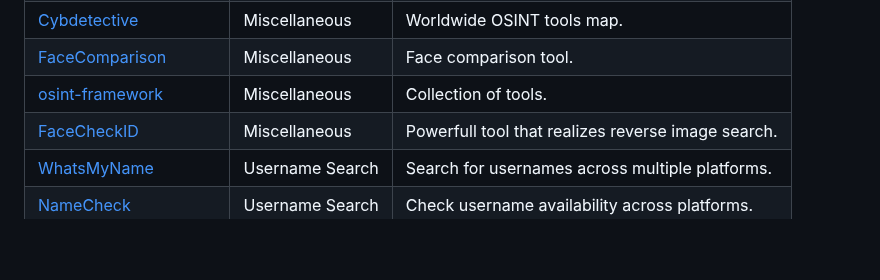
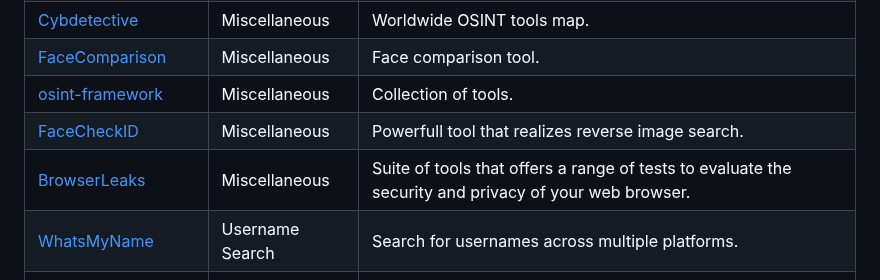
Before and after one commit to qwerty510/cybersources, a Markdown page: README.md, the part around the change. GitHub-like rendering; blank space fills up the shorter version.

```diff
--- a/README.md
+++ b/README.md
@@ -26,6 +26,7 @@ This repostory is where i save and post all the tools and respources of cybersec
 |[FaceComparison](https://facecomparison.toolpie.com)|Miscellaneous|Face comparison tool. |
 |[osint-framework](https://osintframework.com)|Miscellaneous|Collection of tools.
 |[FaceCheckID](https://facecheck.id)|Miscellaneous| Powerfull tool that realizes reverse image search.|
+|[BrowserLeaks](https://browserleaks.com)|Miscellaneous|Suite of tools that offers a range of tests to evaluate the security and privacy of your web browser.|
 |[WhatsMyName](https://whatsmyname.app)|Username Search|Search for usernames across multiple platforms.|
 |[NameCheck](https://www.namecheckr.com )|Username Search|Check username availability across platforms.|
 |[UserSearch](https://usersearch.org )|Username Search|Search for users and their online profiles.|
```
